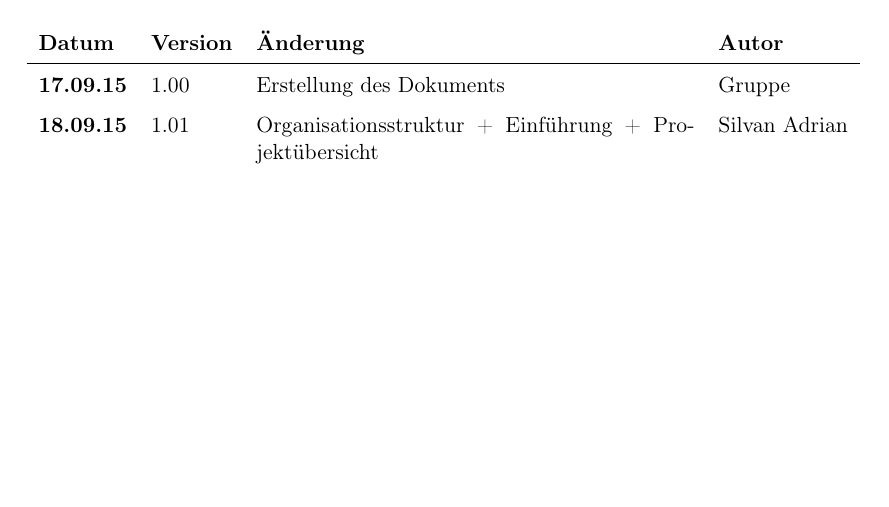
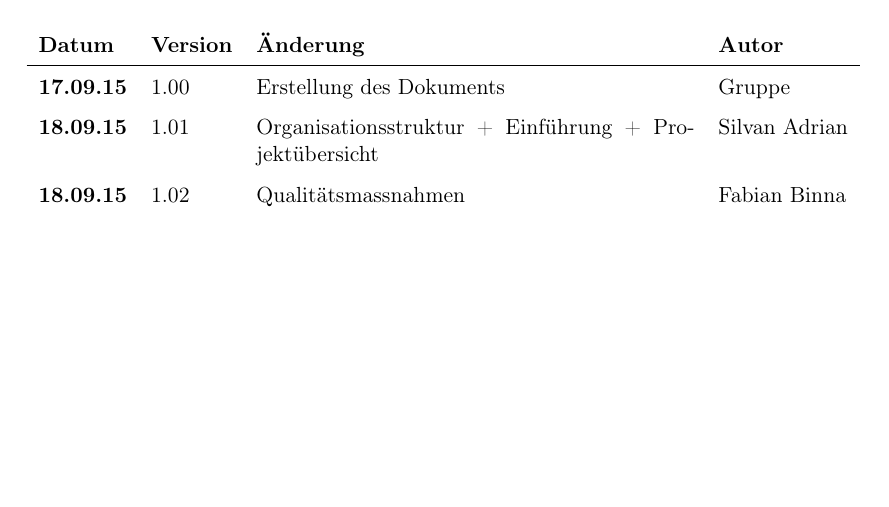
Before and after one commit to hsr-sa-hs15-sddc/SDDC_Doku, a LaTeX document (01_Projektplan/Projektplan-SDDC.tex): part of page 2 of 8, cut so that both start at the same text. Compiled offline with pdfLaTeX; an older LaTeX class or package is replaced by its successor.

Commit message:
Änderungshistorie angepasst

```diff
--- a/01_Projektplan/Projektplan-SDDC.tex
+++ b/01_Projektplan/Projektplan-SDDC.tex
@@ -25,7 +25,7 @@ linkcolor = black]{hyperref}
 \ihead{\includegraphics[scale=0.3]{SDDC}}
 \ohead{Projekt: SDDC}
 \ifoot{Projektplan: SDDC}
-\cfoot{Version: 1.01}
+\cfoot{Version: 1.02}
 \ofoot{Datum: \today{}}
 \setheadsepline{0.5pt}
 \setfootsepline{0.5pt}
@@ -61,6 +61,7 @@ linkcolor = black]{hyperref}
 \textbf{17.09.15} & 1.00 & Erstellung des Dokuments & Gruppe \\
 \textbf{18.09.15} & 1.01 & Organisationsstruktur + Einführung +
 Projektübersicht & Silvan Adrian\\
+\textbf{18.09.15} & 1.02 & Qualitätsmassnahmen & Fabian Binna\\
 
 \end{tabularx}
 
```
Also changed, not shown: 01_Projektplan/Projektplan-SDDC.pdf, 5 other files.
